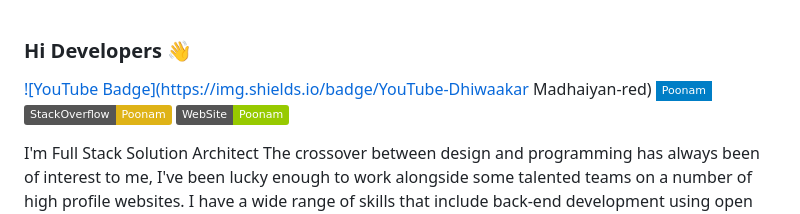
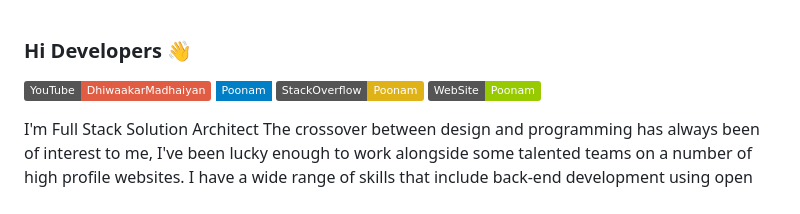
Before and after one commit to vishnudhiwaa/vishnudhiwaa, a Markdown page: README.md, the part around the change. GitHub-like rendering; badges without logos.

```diff
--- a/README.md
+++ b/README.md
@@ -1,6 +1,6 @@
 ### Hi Developers 👋
 
-[![YouTube Badge](https://img.shields.io/badge/YouTube-Dhiwaakar Madhaiyan-red)](https://www.youtube.com/@ms.poonamchauhan743)
+[![YouTube Badge](https://img.shields.io/badge/YouTube-DhiwaakarMadhaiyan-red)](https://www.youtube.com/@ms.poonamchauhan743)
 [![Linkedin Badge](https://img.shields.io/badge/-Poonam-blue?style=flat-square&logo=Linkedin&logoColor=white&link=https://www.linkedin.com/in/poonam-chauhan-64a97159/)](https://www.linkedin.com/in/poonam-chauhan-64a97159/)
 [![Website Badge](https://img.shields.io/badge/StackOverflow-Poonam-yellow)](https://stackoverflow.com/users/18828160/poonam-chauhan)
 [![Website Badge](https://img.shields.io/badge/WebSite-Poonam-green)](https://poonamchauhan229.github.io/Portfolio_Website/)
```
